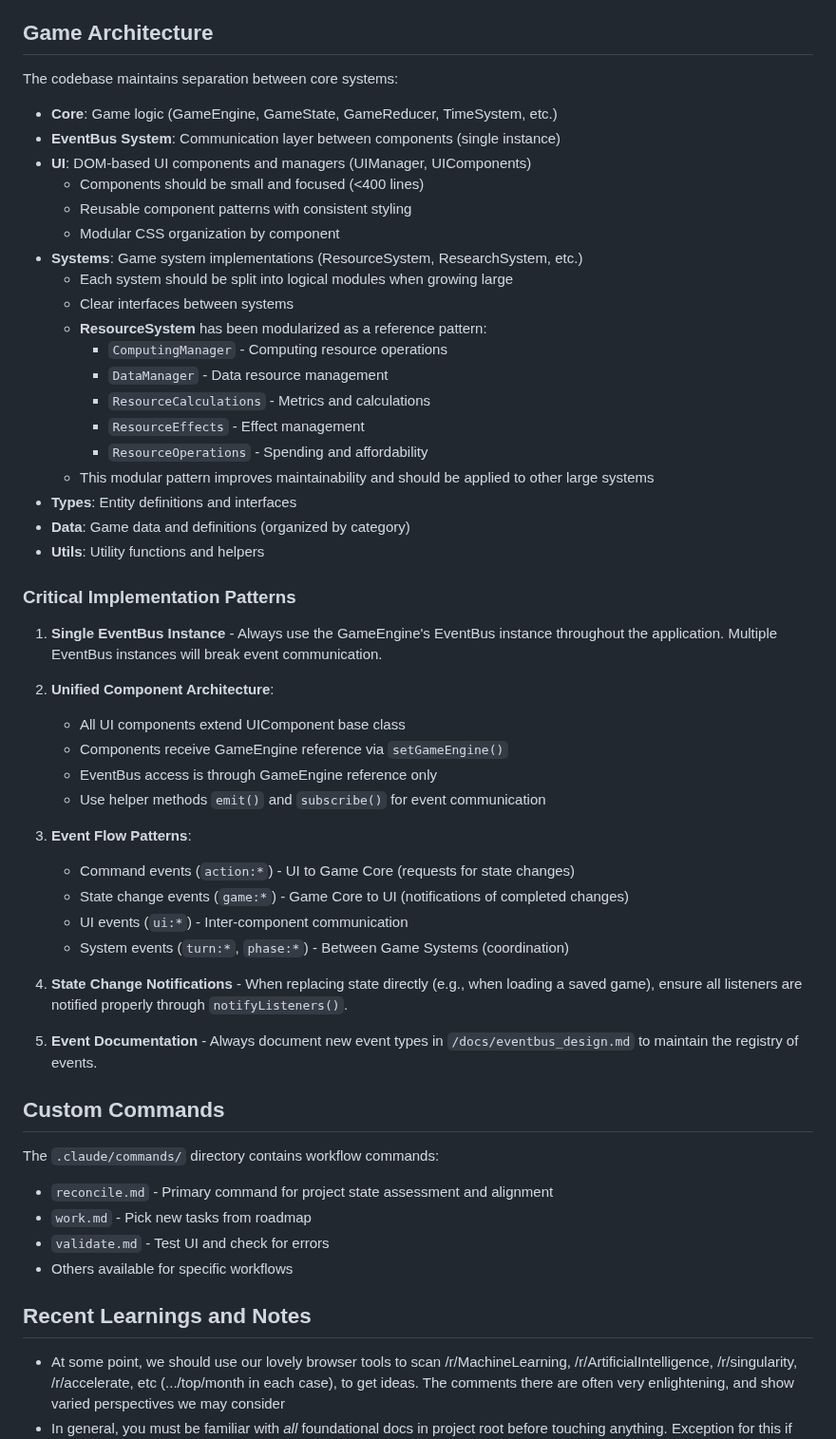
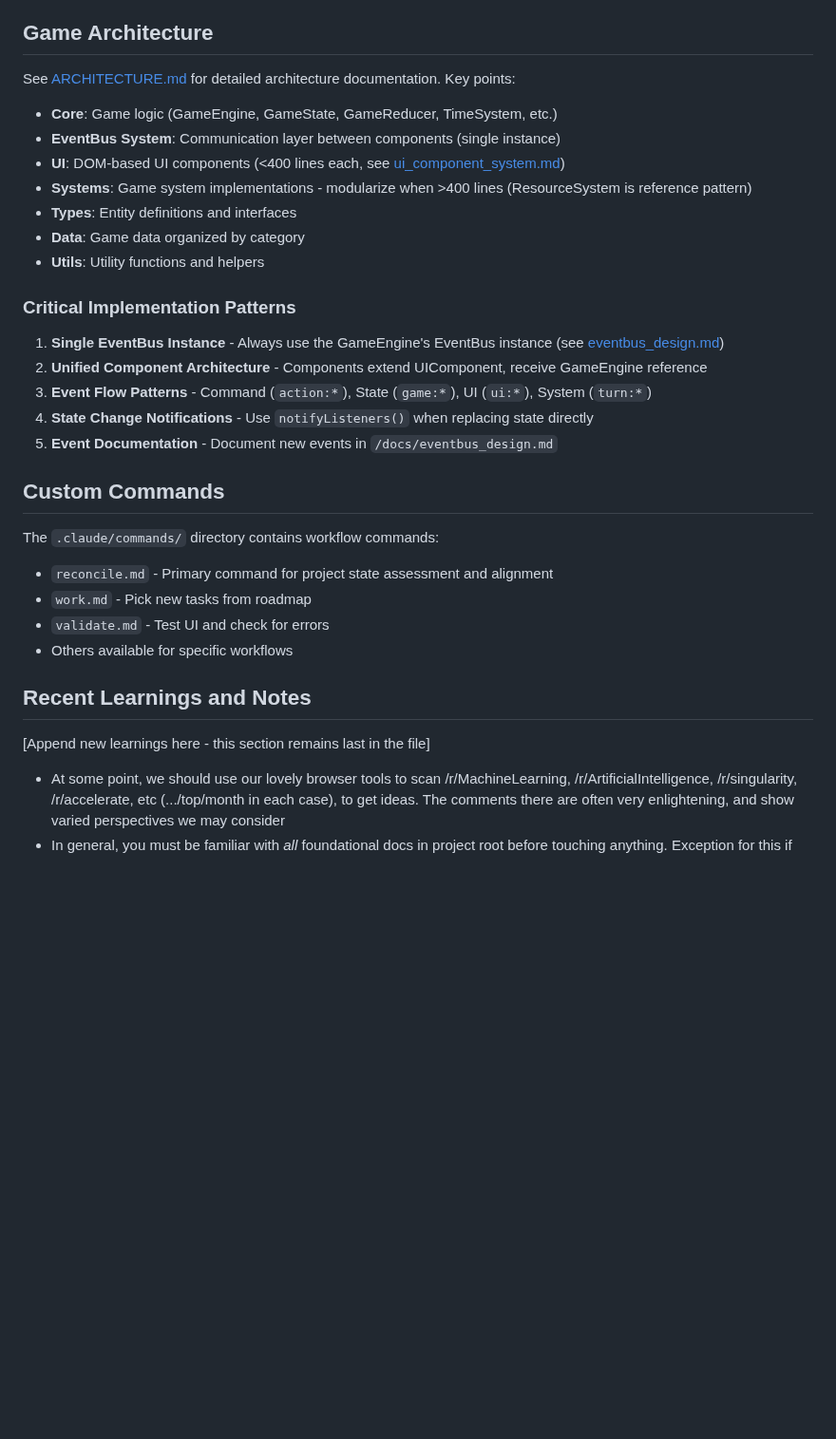
Before and after one commit to ddisisto/si, a Markdown page: CLAUDE.md, the part around one of its changes. Shown at 95% size. Drawn GitHub-style; blank space fills up the shorter version.

```diff
--- a/CLAUDE.md
+++ b/CLAUDE.md
@@ -124,46 +102,23 @@ See ROADMAP.md for detailed priorities. Current focus:
 
 ## Game Architecture
 
-The codebase maintains separation between core systems:
+See [ARCHITECTURE.md](ARCHITECTURE.md) for detailed architecture documentation. Key points:
+
 - **Core**: Game logic (GameEngine, GameState, GameReducer, TimeSystem, etc.)
 - **EventBus System**: Communication layer between components (single instance)
-- **UI**: DOM-based UI components and managers (UIManager, UIComponents)
-  - Components should be small and focused (<400 lines)
-  - Reusable component patterns with consistent styling
-  - Modular CSS organization by component
-- **Systems**: Game system implementations (ResourceSystem, ResearchSystem, etc.)
-  - Each system should be split into logical modules when growing large
-  - Clear interfaces between systems
-  - **ResourceSystem** has been modularized as a reference pattern:
-    - `ComputingManager` - Computing resource operations
-    - `DataManager` - Data resource management
-    - `ResourceCalculations` - Metrics and calculations
-    - `ResourceEffects` - Effect management
-    - `ResourceOperations` - Spending and affordability
-  - This modular pattern improves maintainability and should be applied to other large systems
+- **UI**: DOM-based UI components (<400 lines each, see [ui_component_system.md](docs/ui_component_system.md))
+- **Systems**: Game system implementations - modularize when >400 lines (ResourceSystem is reference pattern)
 - **Types**: Entity definitions and interfaces
-- **Data**: Game data and definitions (organized by category)
+- **Data**: Game data organized by category
 - **Utils**: Utility functions and helpers
 
 ### Critical Implementation Patterns
 
-1. **Single EventBus Instance** - Always use the GameEngine's EventBus instance throughout the application. Multiple EventBus instances will break event communication.
-
-2. **Unified Component Architecture**:
-   - All UI components extend UIComponent base class
-   - Components receive GameEngine reference via `setGameEngine()`
-   - EventBus access is through GameEngine reference only
-   - Use helper methods `emit()` and `subscribe()` for event communication
-
-3. **Event Flow Patterns**:
-   - Command events (`action:*`) - UI to Game Core (requests for state changes)
-   - State change events (`game:*`) - Game Core to UI (notifications of completed changes)
-   - UI events (`ui:*`) - Inter-component communication
-   - System events (`turn:*`, `phase:*`) - Between Game Systems (coordination)
-
-4. **State Change Notifications** - When replacing state directly (e.g., when loading a saved game), ensure all listeners are notified properly through `notifyListeners()`.
-
-5. **Event Documentation** - Always document new event types in `/docs/eventbus_design.md` to maintain the registry of events.
+1. **Single EventBus Instance** - Always use the GameEngine's EventBus instance (see [eventbus_design.md](docs/eventbus_design.md))
+2. **Unified Component Architecture** - Components extend UIComponent, receive GameEngine reference
+3. **Event Flow Patterns** - Command (`action:*`), State (`game:*`), UI (`ui:*`), System (`turn:*`)
+4. **State Change Notifications** - Use `notifyListeners()` when replacing state directly
+5. **Event Documentation** - Document new events in `/docs/eventbus_design.md`
 
 ## Custom Commands
 
@@ -174,6 +129,7 @@ The `.claude/commands/` directory contains workflow commands:
 - Others available for specific workflows
 
 ## Recent Learnings and Notes
+[Append new learnings here - this section remains last in the file]
 
 - At some point, we should use our lovely browser tools to scan /r/MachineLearning, /r/ArtificialIntelligence, /r/singularity, /r/accelerate, etc (.../top/month in each case), to get ideas. The comments there are often very enlightening, and show varied perspectives we may consider
 - In general, you must be familiar with *all* foundational docs in project root before touching anything. Exception for this if the user has requested something very specific and narrow, in which case familiarity with just CLAUDE.md may suffice.
```
Also changed, not shown: other parts of CLAUDE.md (+9 -31 lines).
